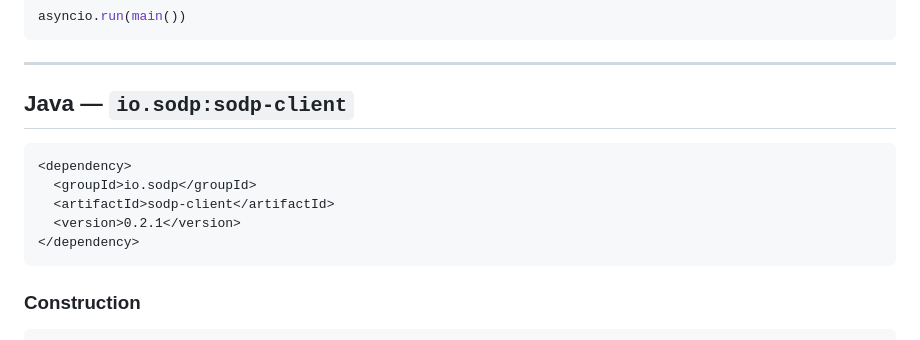
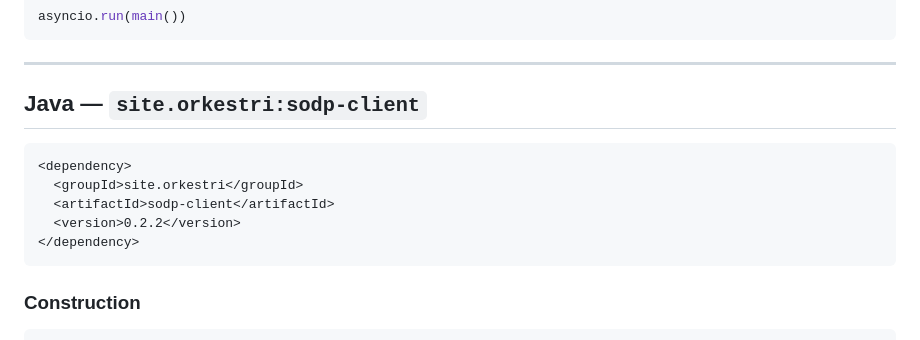
Before and after one commit to orkestri/SODP, a Markdown page: AGENTS.md, the part around the change. Rendered like a GitHub page.

Commit message:
docs: update Java groupId and version in AGENTS.md

````diff
--- a/AGENTS.md
+++ b/AGENTS.md
@@ -278,13 +278,13 @@ asyncio.run(main())
 
 ---
 
-## Java — `io.sodp:sodp-client`
+## Java — `site.orkestri:sodp-client`
 
 ```xml
 <dependency>
-  <groupId>io.sodp</groupId>
+  <groupId>site.orkestri</groupId>
   <artifactId>sodp-client</artifactId>
-  <version>0.2.1</version>
+  <version>0.2.2</version>
 </dependency>
 ```
 
````
